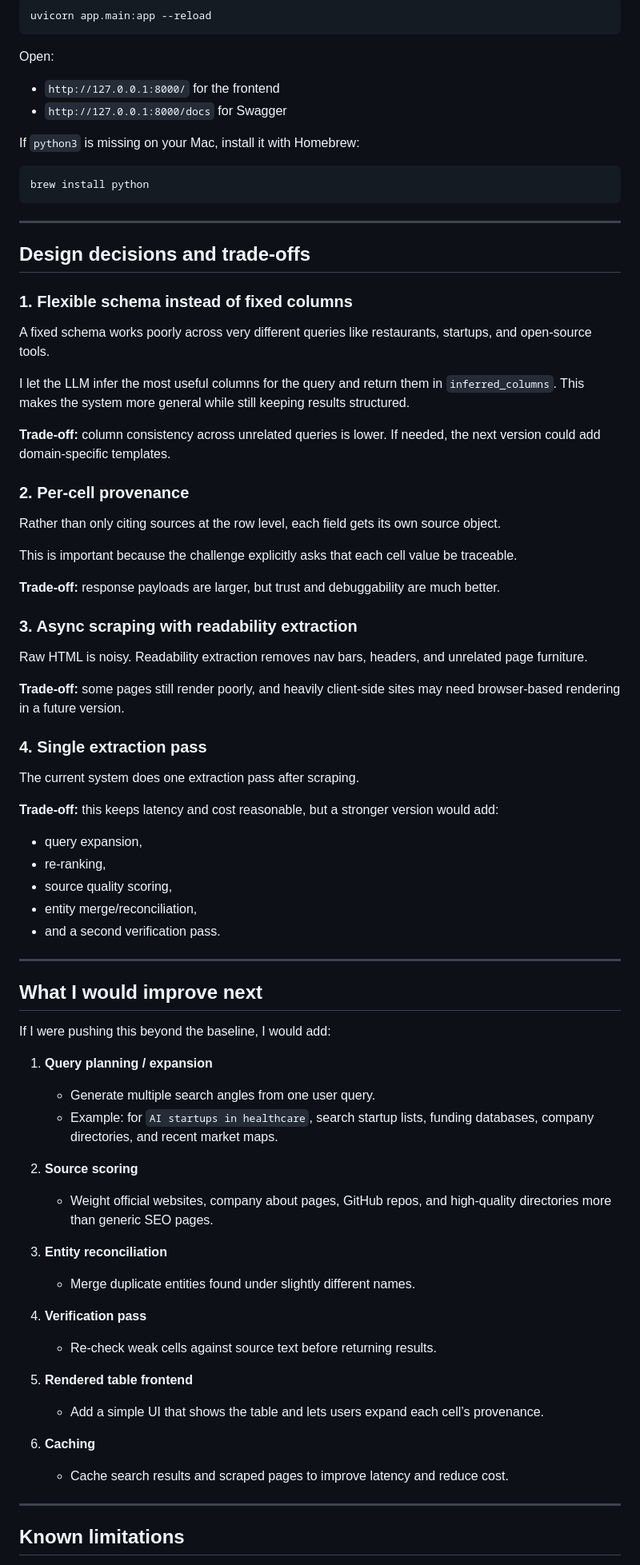
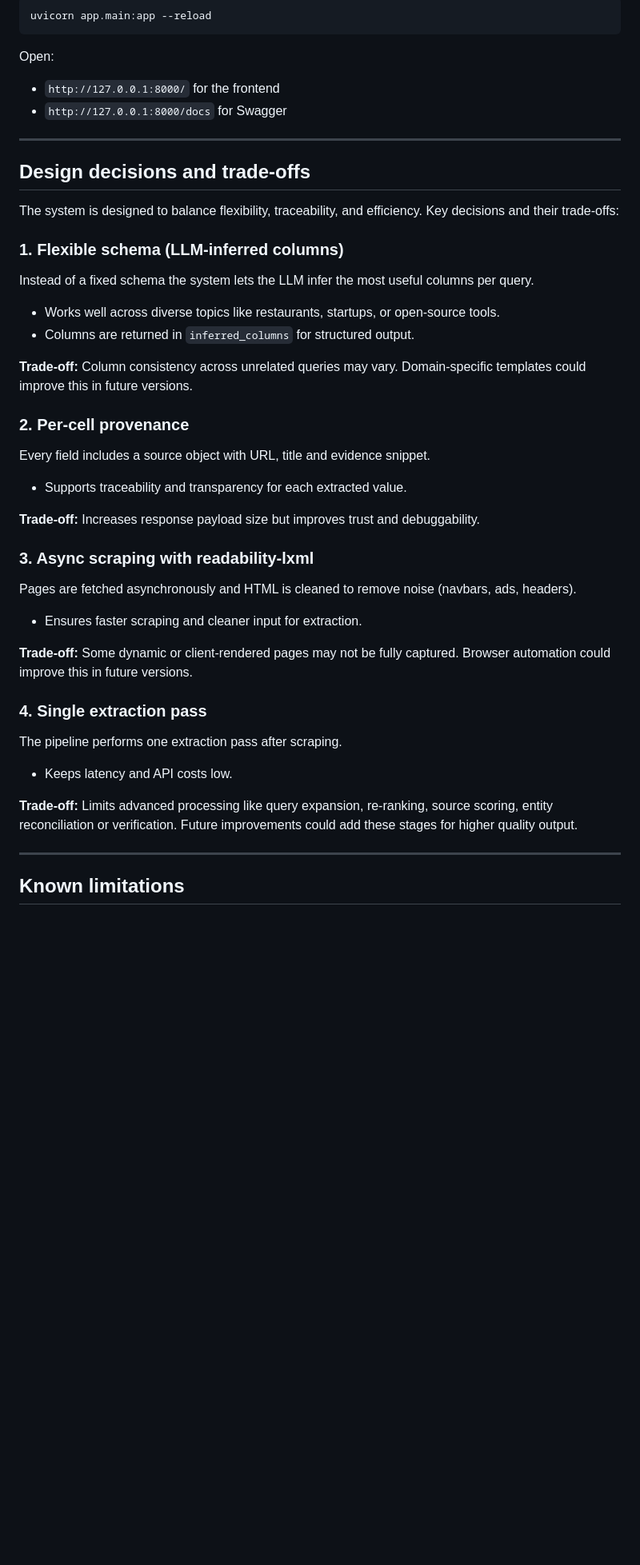
Before and after one commit to Akshada06/agentic_search, a Markdown page: README.md, the part around one of its changes. Shown at 80% size. Drawn GitHub-style; blank space fills up the shorter version.

````diff
--- a/README.md
+++ b/README.md
@@ -209,69 +240,36 @@ Open:
 - `http://127.0.0.1:8000/` for the frontend
 - `http://127.0.0.1:8000/docs` for Swagger
 
-If `python3` is missing on your Mac, install it with Homebrew:
-
-```bash
-brew install python
-```
-
 ---
 
 ## Design decisions and trade-offs
 
-### 1. Flexible schema instead of fixed columns
-A fixed schema works poorly across very different queries like restaurants, startups, and open-source tools.
+The system is designed to balance flexibility, traceability, and efficiency. Key decisions and their trade-offs:
 
-I let the LLM infer the most useful columns for the query and return them in `inferred_columns`. This makes the system more general while still keeping results structured.
+### 1. Flexible schema (LLM-inferred columns)
+Instead of a fixed schema the system lets the LLM infer the most useful columns per query.
+- Works well across diverse topics like restaurants, startups, or open-source tools.
+- Columns are returned in `inferred_columns` for structured output.
 
-**Trade-off:** column consistency across unrelated queries is lower. If needed, the next version could add domain-specific templates.
+**Trade-off:** Column consistency across unrelated queries may vary. Domain-specific templates could improve this in future versions.
 
 ### 2. Per-cell provenance
-Rather than only citing sources at the row level, each field gets its own source object.
+Every field includes a source object with URL, title and evidence snippet.
+- Supports traceability and transparency for each extracted value.
 
-This is important because the challenge explicitly asks that each cell value be traceable.
+**Trade-off:** Increases response payload size but improves trust and debuggability.
 
-**Trade-off:** response payloads are larger, but trust and debuggability are much better.
+### 3. Async scraping with readability-lxml
+Pages are fetched asynchronously and HTML is cleaned to remove noise (navbars, ads, headers).
+- Ensures faster scraping and cleaner input for extraction.
 
-### 3. Async scraping with readability extraction
-Raw HTML is noisy. Readability extraction removes nav bars, headers, and unrelated page furniture.
-
-**Trade-off:** some pages still render poorly, and heavily client-side sites may need browser-based rendering in a future version.
+**Trade-off:** Some dynamic or client-rendered pages may not be fully captured. Browser automation could improve this in future versions.
 
 ### 4. Single extraction pass
-The current system does one extraction pass after scraping.
+The pipeline performs one extraction pass after scraping.
+- Keeps latency and API costs low.
 
-**Trade-off:** this keeps latency and cost reasonable, but a stronger version would add:
-- query expansion,
-- re-ranking,
-- source quality scoring,
-- entity merge/reconciliation,
-- and a second verification pass.
-
----
-
-## What I would improve next
-
-If I were pushing this beyond the baseline, I would add:
-
-1. **Query planning / expansion**
-   - Generate multiple search angles from one user query.
-   - Example: for `AI startups in healthcare`, search startup lists, funding databases, company directories, and recent market maps.
-
-2. **Source scoring**
-   - Weight official websites, company about pages, GitHub repos, and high-quality directories more than generic SEO pages.
-
-3. **Entity reconciliation**
-   - Merge duplicate entities found under slightly different names.
-
-4. **Verification pass**
-   - Re-check weak cells against source text before returning results.
-
-5. **Rendered table frontend**
-   - Add a simple UI that shows the table and lets users expand each cell’s provenance.
-
-6. **Caching**
-   - Cache search results and scraped pages to improve latency and reduce cost.
+**Trade-off:** Limits advanced processing like query expansion, re-ranking, source scoring, entity reconciliation or verification. Future improvements could add these stages for higher quality output.
 
 ---
 
````
Also changed, not shown: other parts of README.md (+65 -99 lines).
